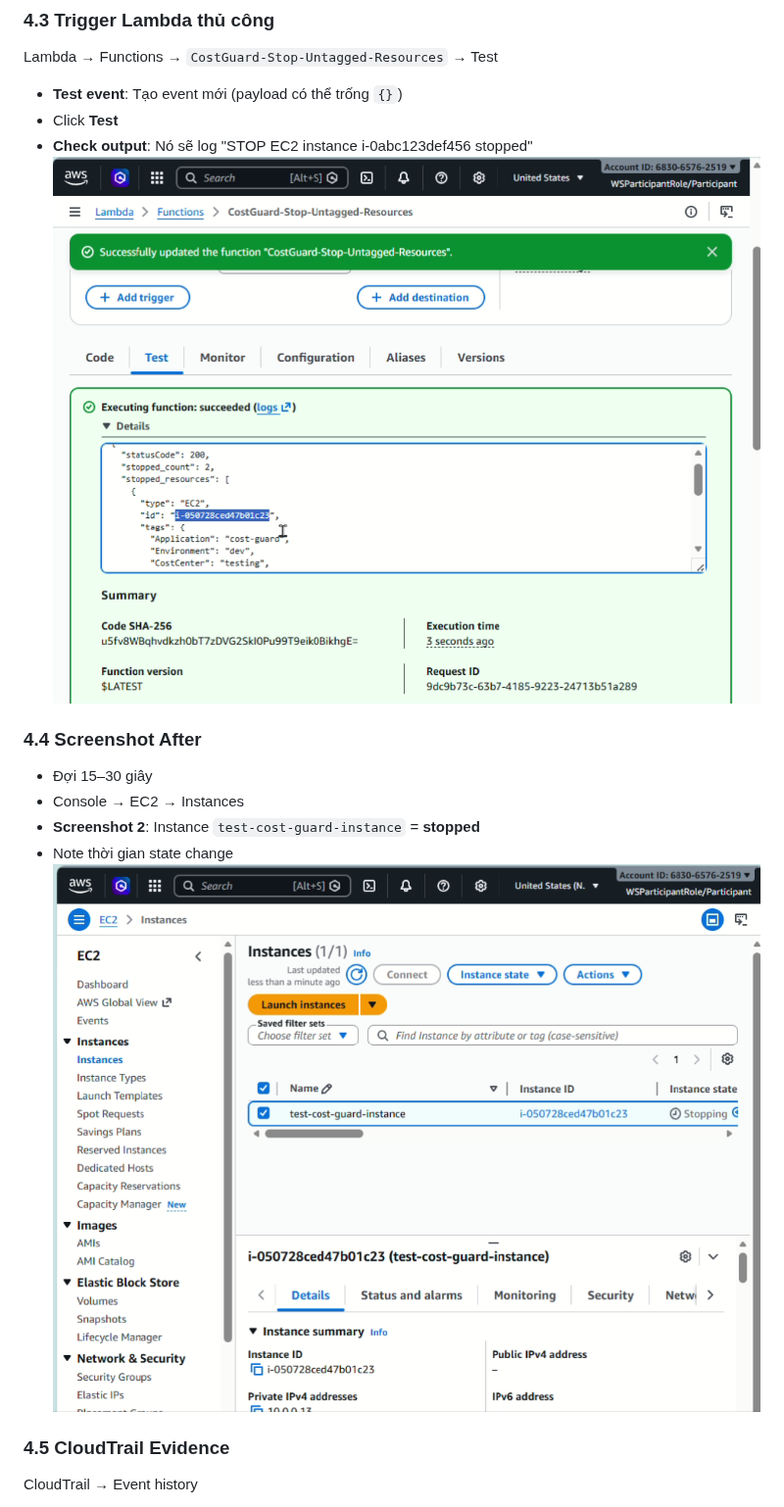
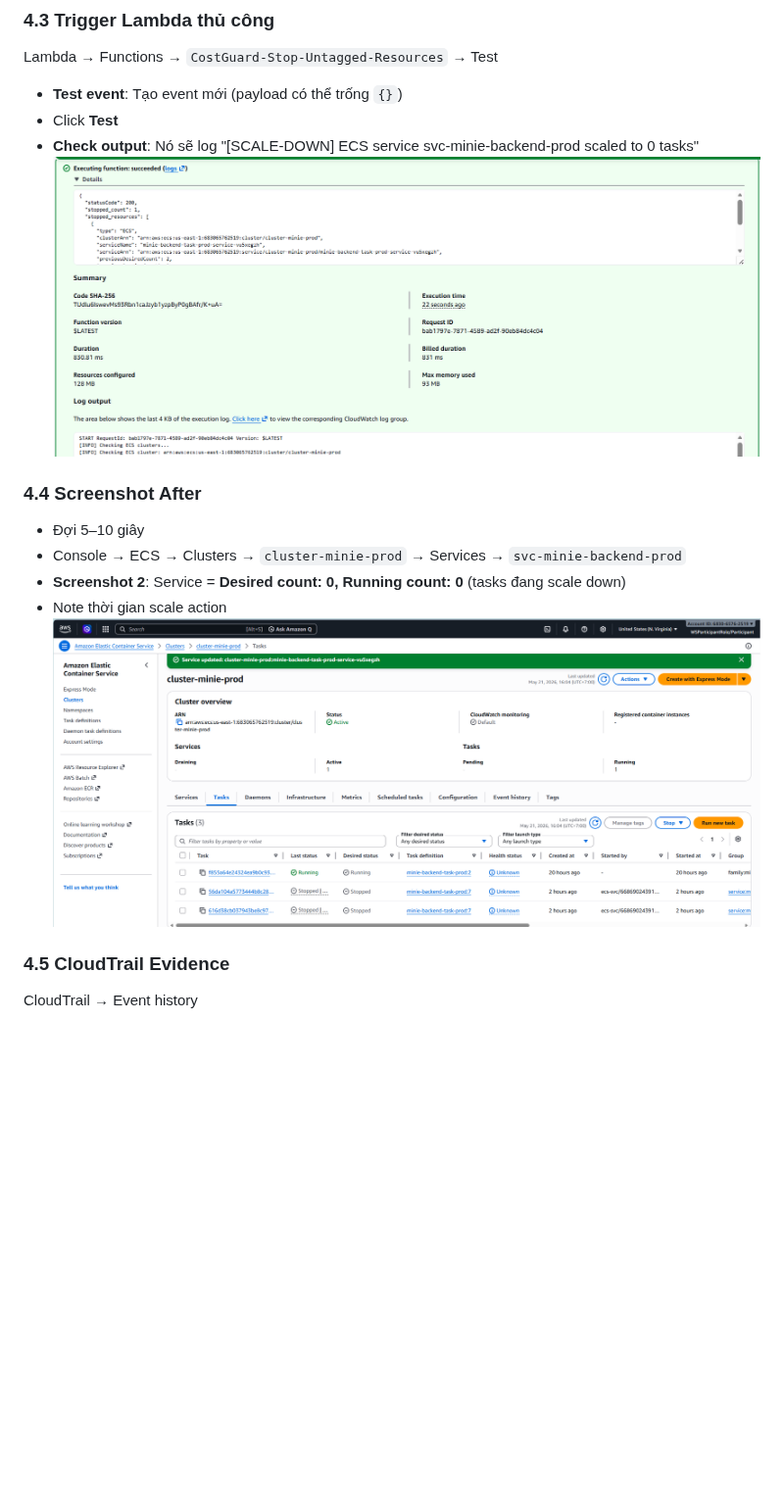
Before and after one commit to nhatphanhk/AWS_XBrain_Note, a Markdown page: Week6/evidence.md, the part around one of its changes. Shown at 98% size. GitHub-like rendering; pictures changed too: Week6/Screenshot/Screenshot 2026-05-21 144450.png (deleted), Week6/Screenshot/Screenshot 2026-05-21 155721.png (added), Week6/Screenshot/Screenshot 2026-05-21 160441.png (added); blank space fills up the shorter version.

Commit message:
Remove outdated screenshots and add new Lambda function for ECS service scaling

```diff
--- a/Week6/evidence.md
+++ b/Week6/evidence.md
@@ -256,16 +109,16 @@ Lambda → Functions → `CostGuard-Stop-Untagged-Resources` → Test
 
 - **Test event**: Tạo event mới (payload có thể trống `{}`)
 - Click **Test**
-- **Check output**: Nó sẽ log "STOP EC2 instance i-0abc123def456 stopped"
-  ![Lambda log](Screenshot/Screenshot%202026-05-21%20144450.png)
+- **Check output**: Nó sẽ log "[SCALE-DOWN] ECS service svc-minie-backend-prod scaled to 0 tasks"
+  ![Lambda log](Screenshot/Screenshot%202026-05-21%20155721.png)
 
 ### 4.4 Screenshot After
 
-- Đợi 15–30 giây
-- Console → EC2 → Instances
-- **Screenshot 2**: Instance `test-cost-guard-instance` = **stopped**
-- Note thời gian state change
-  ![Instance stopped](Screenshot/Screenshot%202026-05-21%20144634.png)
+- Đợi 5–10 giây
+- Console → ECS → Clusters → `cluster-minie-prod` → Services → `svc-minie-backend-prod`
+- **Screenshot 2**: Service = **Desired count: 0, Running count: 0** (tasks đang scale down)
+- Note thời gian scale action
+  ![ECS scaled to 0](Screenshot/Screenshot%202026-05-21%20160441.png)
 
 ### 4.5 CloudTrail Evidence
 
```
Also changed, not shown: other parts of Week6/evidence.md (+39 -174 lines), Week6/Screenshot/Screenshot 2026-05-21 144256.png (deleted), Week6/Screenshot/Screenshot 2026-05-21 154237.png (added), Week6/Screenshot/Screenshot 2026-05-21 161733.png (added), 2 other files.
